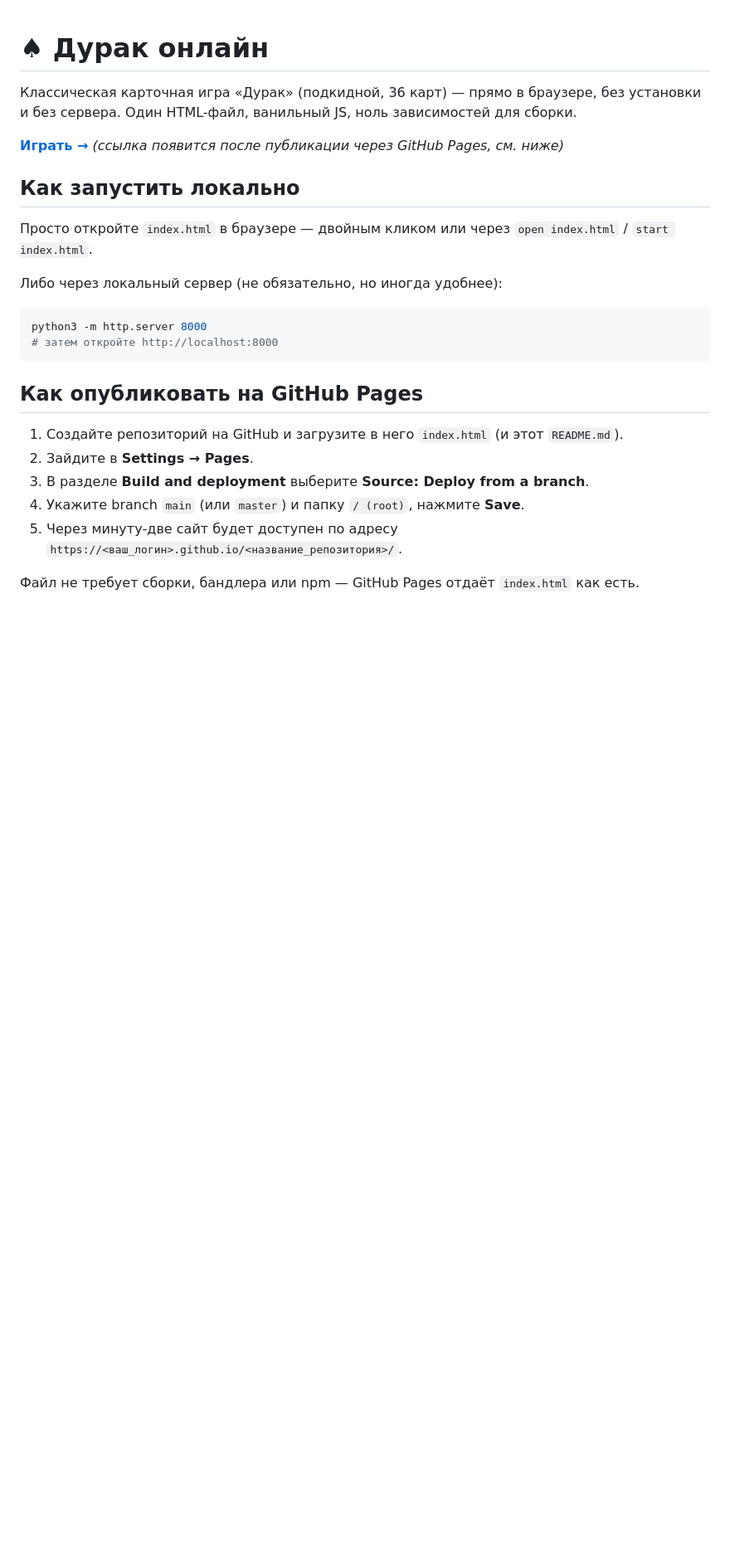
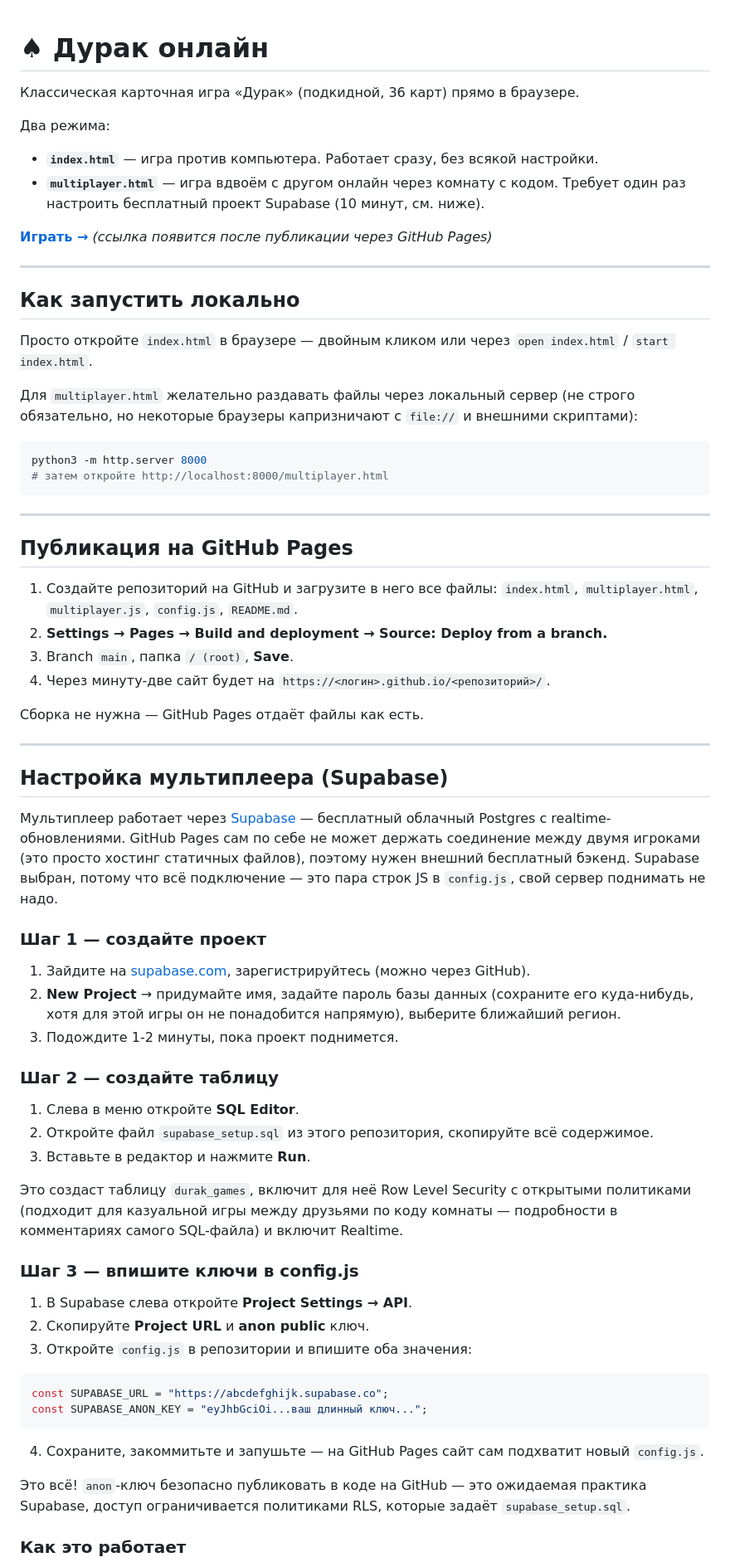
Before and after one commit to nwl1909/-, a Markdown page: README.md, the part around one of its changes. Shown at 83% size. Rendered like a GitHub page; blank space fills up the shorter version.

````diff
--- a/README.md
+++ b/README.md
@@ -1,26 +1,71 @@
 # ♠ Дурак онлайн
 
-Классическая карточная игра «Дурак» (подкидной, 36 карт) — прямо в браузере, без установки и без сервера. Один HTML-файл, ванильный JS, ноль зависимостей для сборки.
+Классическая карточная игра «Дурак» (подкидной, 36 карт) прямо в браузере.
 
-**[Играть →](https://YOUR_USERNAME.github.io/YOUR_REPO/)** *(ссылка появится после публикации через GitHub Pages, см. ниже)*
+Два режима:
+- **`index.html`** — игра против компьютера. Работает сразу, без всякой настройки.
+- **`multiplayer.html`** — игра вдвоём с другом онлайн через комнату с кодом. Требует один раз настроить бесплатный проект Supabase (10 минут, см. ниже).
+
+**[Играть →](https://YOUR_USERNAME.github.io/YOUR_REPO/)** *(ссылка появится после публикации через GitHub Pages)*
+
+---
 
 ## Как запустить локально
 
 Просто откройте `index.html` в браузере — двойным кликом или через `open index.html` / `start index.html`.
 
-Либо через локальный сервер (не обязательно, но иногда удобнее):
+Для `multiplayer.html` желательно раздавать файлы через локальный сервер (не строго обязательно, но некоторые браузеры капризничают с `file://` и внешними скриптами):
 
 ```bash
 python3 -m http.server 8000
-# затем откройте http://localhost:8000
+# затем откройте http://localhost:8000/multiplayer.html
 ```
 
-## Как опубликовать на GitHub Pages
+---
 
-1. Создайте репозиторий на GitHub и загрузите в него `index.html` (и этот `README.md`).
-2. Зайдите в **Settings → Pages**.
-3. В разделе **Build and deployment** выберите **Source: Deploy from a branch**.
-4. Укажите branch `main` (или `master`) и папку `/ (root)`, нажмите **Save**.
-5. Через минуту-две сайт будет доступен по адресу `https://<ваш_логин>.github.io/<название_репозитория>/`.
+## Публикация на GitHub Pages
 
-Файл не требует сборки, бандлера или npm — GitHub Pages отдаёт `index.html` как есть.
+1. Создайте репозиторий на GitHub и загрузите в него все файлы: `index.html`, `multiplayer.html`, `multiplayer.js`, `config.js`, `README.md`.
+2. **Settings → Pages → Build and deployment → Source: Deploy from a branch.**
+3. Branch `main`, папка `/ (root)`, **Save**.
+4. Через минуту-две сайт будет на `https://<логин>.github.io/<репозиторий>/`.
+
+Сборка не нужна — GitHub Pages отдаёт файлы как есть.
+
+---
+
+## Настройка мультиплеера (Supabase)
+
+Мультиплеер работает через [Supabase](https://supabase.com) — бесплатный облачный Postgres с realtime-обновлениями. GitHub Pages сам по себе не может держать соединение между двумя игроками (это просто хостинг статичных файлов), поэтому нужен внешний бесплатный бэкенд. Supabase выбран, потому что всё подключение — это пара строк JS в `config.js`, свой сервер поднимать не надо.
+
+### Шаг 1 — создайте проект
+
+1. Зайдите на [supabase.com](https://supabase.com), зарегистрируйтесь (можно через GitHub).
+2. **New Project** → придумайте имя, задайте пароль базы данных (сохраните его куда-нибудь, хотя для этой игры он не понадобится напрямую), выберите ближайший регион.
+3. Подождите 1-2 минуты, пока проект поднимется.
+
+### Шаг 2 — создайте таблицу
+
+1. Слева в меню откройте **SQL Editor**.
+2. Откройте файл `supabase_setup.sql` из этого репозитория, скопируйте всё содержимое.
+3. Вставьте в редактор и нажмите **Run**.
+
+Это создаст таблицу `durak_games`, включит для неё Row Level Security с открытыми политиками (подходит для казуальной игры между друзьями по коду комнаты — подробности в комментариях самого SQL-файла) и включит Realtime.
+
+### Шаг 3 — впишите ключи в config.js
+
+1. В Supabase слева откройте **Project Settings → API**.
+2. Скопируйте **Project URL** и **anon public** ключ.
+3. Откройте `config.js` в репозитории и впишите оба значения:
+
+```js
+const SUPABASE_URL = "https://abcdefghijk.supabase.co";
+const SUPABASE_ANON_KEY = "eyJhbGciOi...ваш длинный ключ...";
+```
+
+4. Сохраните, закоммитьте и запушьте — на GitHub Pages сайт сам подхватит новый `config.js`.
+
+Это всё! `anon`-ключ безопасно публиковать в коде на GitHub — это ожидаемая практика Supabase, доступ ограничивается политиками RLS, которые задаёт `supabase_setup.sql`.
+
+### Как это работает
+
````
Also changed, not shown: other parts of README.md (+22 -6 lines).
